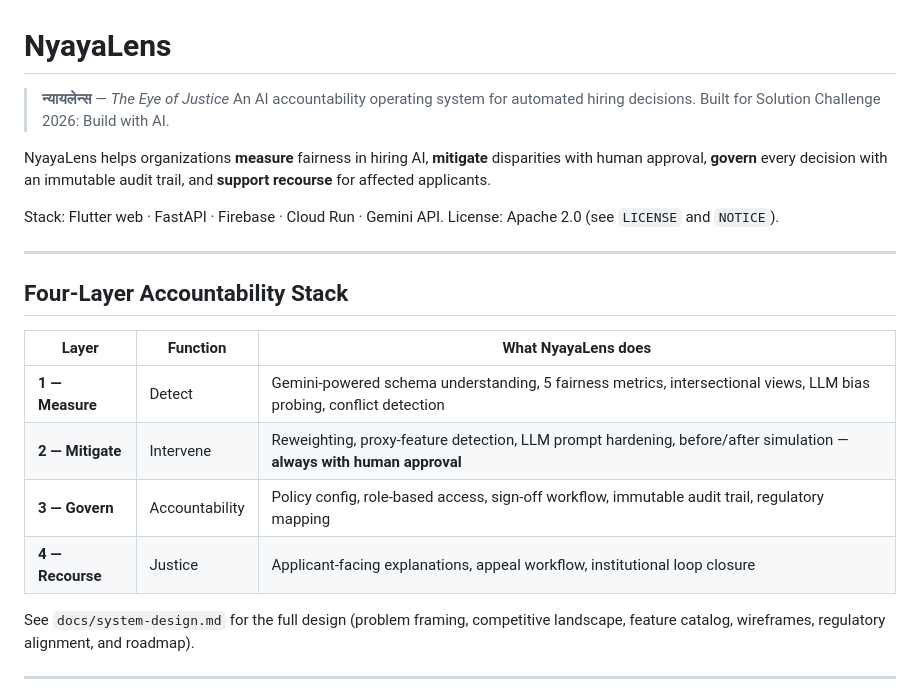
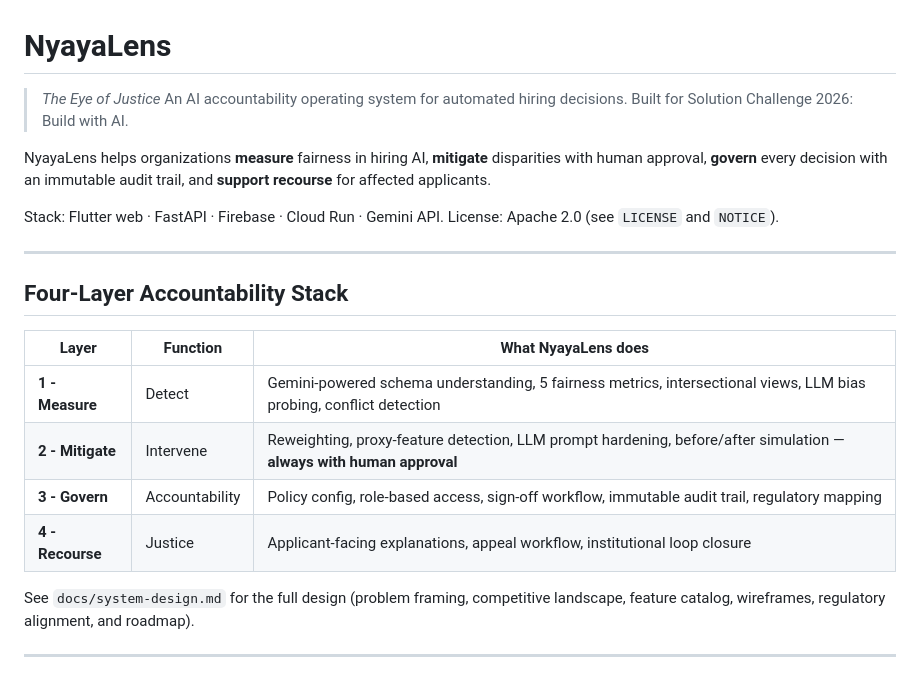
Before and after one commit to AngRoy/NyayaLens, a Markdown page: README.md, the part around the change. GitHub-like rendering.

```diff
--- a/README.md
+++ b/README.md
@@ -1,6 +1,6 @@
 # NyayaLens
 
-> **न्यायलेन्स** — *The Eye of Justice*
+> *The Eye of Justice*
 > An AI accountability operating system for automated hiring decisions.
 > Built for Solution Challenge 2026: Build with AI.
 
@@ -17,10 +17,10 @@ License: Apache 2.0 (see `LICENSE` and `NOTICE`).
 
 | Layer | Function | What NyayaLens does |
 |---|---|---|
-| **1 — Measure** | Detect | Gemini-powered schema understanding, 5 fairness metrics, intersectional views, LLM bias probing, conflict detection |
-| **2 — Mitigate** | Intervene | Reweighting, proxy-feature detection, LLM prompt hardening, before/after simulation — **always with human approval** |
-| **3 — Govern** | Accountability | Policy config, role-based access, sign-off workflow, immutable audit trail, regulatory mapping |
-| **4 — Recourse** | Justice | Applicant-facing explanations, appeal workflow, institutional loop closure |
+| **1 - Measure** | Detect | Gemini-powered schema understanding, 5 fairness metrics, intersectional views, LLM bias probing, conflict detection |
+| **2 - Mitigate** | Intervene | Reweighting, proxy-feature detection, LLM prompt hardening, before/after simulation — **always with human approval** |
+| **3 - Govern** | Accountability | Policy config, role-based access, sign-off workflow, immutable audit trail, regulatory mapping |
+| **4 - Recourse** | Justice | Applicant-facing explanations, appeal workflow, institutional loop closure |
 
 See `docs/system-design.md` for the full design (problem framing, competitive
 landscape, feature catalog, wireframes, regulatory alignment, and roadmap).
```
